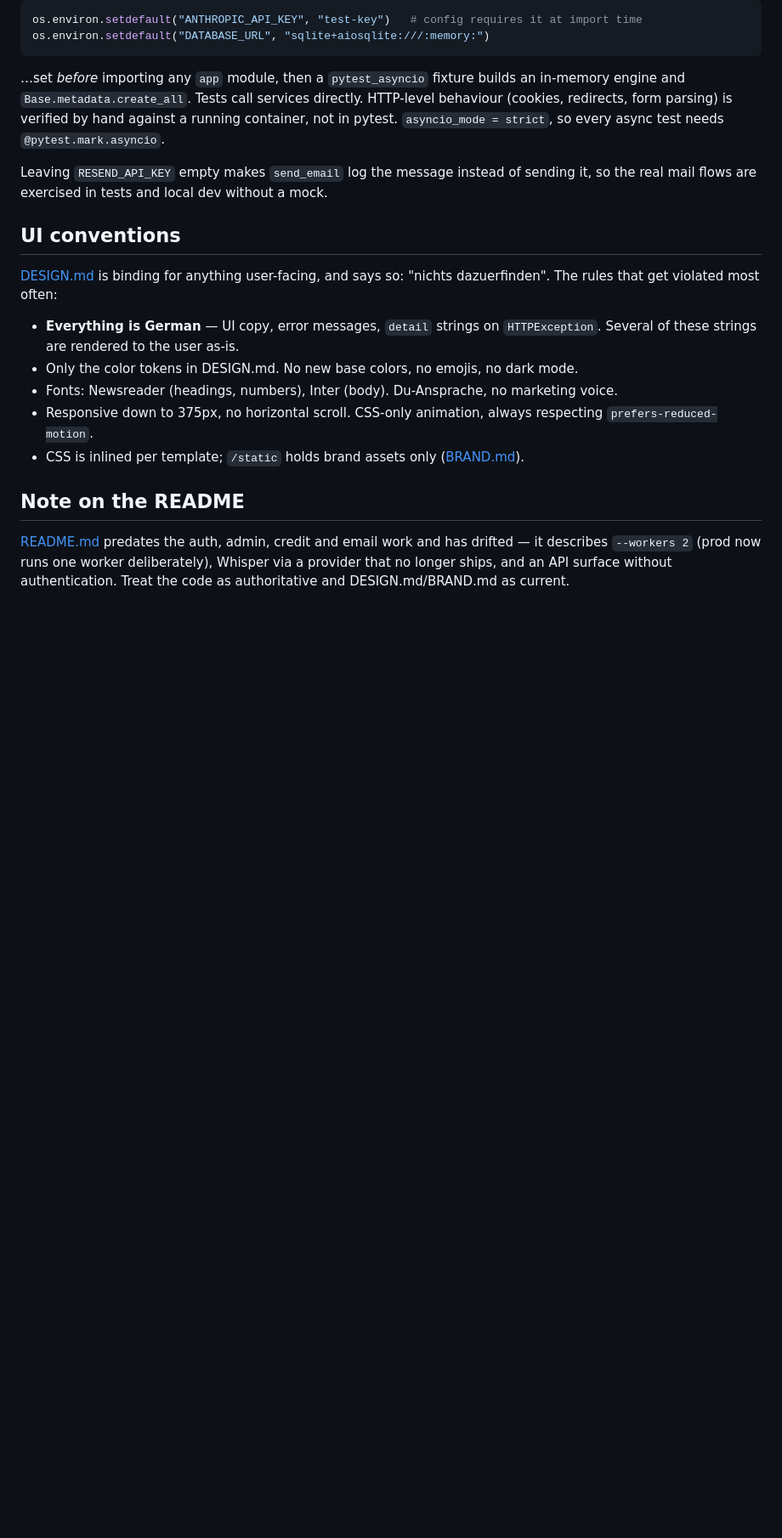
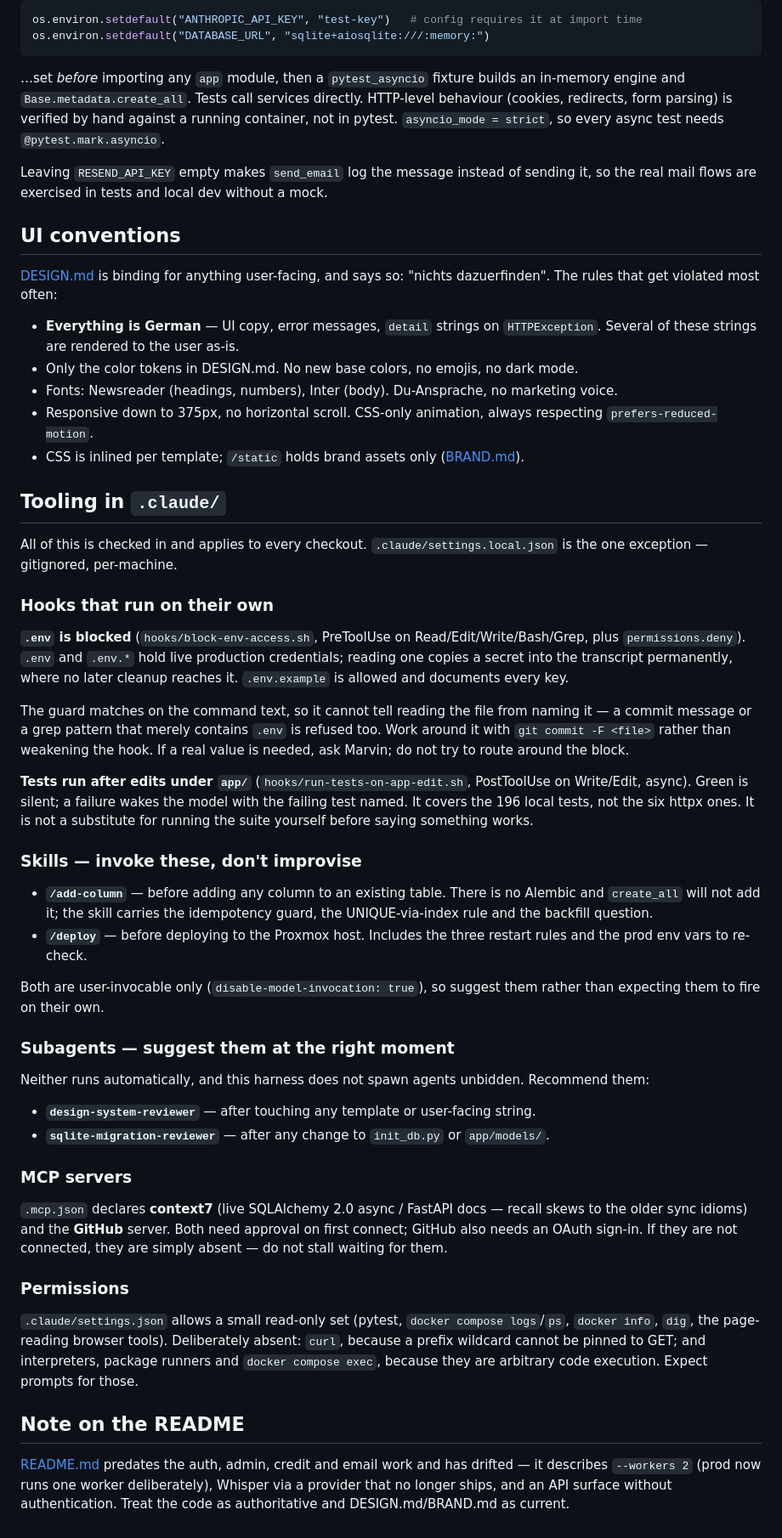
Before and after one commit to marvinty/nutrition-tracker, a Markdown page: CLAUDE.md, the part around one of its changes. Shown at 85% size. GitHub-like rendering; blank space fills up the shorter version.

Commit message:
Document the tooling in CLAUDE.md so nobody has to rediscover it
The hooks, skills, agents and MCP servers landed over several
commits, and none of them announced themselves in the one file that
is loaded every session. A future session would have met them by
running into them — most sharply the credential guard, which refuses
a commit message that merely names the file it protects, with no
hint that -F is the way through.

Also corrects the test command. Plain pytest has not worked since the
httpx tests arrived: httpx is a project dependency that is not
installed under the local 3.9, so the run dies at collection rather
than reporting a failure. The documented command now carries the two
--ignore flags, with the container invocation for the full 202.

Co-Authored-By: Claude Opus 5 <noreply@anthropic.com>

```diff
--- a/CLAUDE.md
+++ b/CLAUDE.md
@@ -158,6 +169,60 @@ The rules that get violated most often:
   `prefers-reduced-motion`.
 - CSS is inlined per template; `/static` holds brand assets only ([BRAND.md](BRAND.md)).
 
+## Tooling in `.claude/`
+
+All of this is checked in and applies to every checkout. `.claude/settings.local.json` is the
+one exception — gitignored, per-machine.
+
+### Hooks that run on their own
+
+**`.env` is blocked** (`hooks/block-env-access.sh`, PreToolUse on Read/Edit/Write/Bash/Grep,
+plus `permissions.deny`). `.env` and `.env.*` hold live production credentials; reading one
+copies a secret into the transcript permanently, where no later cleanup reaches it.
+`.env.example` is allowed and documents every key.
+
+The guard matches on the command text, so it cannot tell reading the file from naming it — a
+commit message or a grep pattern that merely contains `.env` is refused too. Work around it
+with `git commit -F <file>` rather than weakening the hook. If a real value is needed, ask
+Marvin; do not try to route around the block.
+
+**Tests run after edits under `app/`** (`hooks/run-tests-on-app-edit.sh`, PostToolUse on
+Write/Edit, async). Green is silent; a failure wakes the model with the failing test named. It
+covers the 196 local tests, not the six httpx ones. It is not a substitute for running the
+suite yourself before saying something works.
+
+### Skills — invoke these, don't improvise
+
+- **`/add-column`** — before adding any column to an existing table. There is no Alembic and
+  `create_all` will not add it; the skill carries the idempotency guard, the UNIQUE-via-index
+  rule and the backfill question.
+- **`/deploy`** — before deploying to the Proxmox host. Includes the three restart rules and
+  the prod env vars to re-check.
+
+Both are user-invocable only (`disable-model-invocation: true`), so suggest them rather than
+expecting them to fire on their own.
+
+### Subagents — suggest them at the right moment
+
+Neither runs automatically, and this harness does not spawn agents unbidden. Recommend them:
+
+- **`design-system-reviewer`** — after touching any template or user-facing string.
+- **`sqlite-migration-reviewer`** — after any change to `init_db.py` or `app/models/`.
+
+### MCP servers
+
+`.mcp.json` declares **context7** (live SQLAlchemy 2.0 async / FastAPI docs — recall skews to
+the older sync idioms) and the **GitHub** server. Both need approval on first connect; GitHub
+also needs an OAuth sign-in. If they are not connected, they are simply absent — do not stall
+waiting for them.
+
+### Permissions
+
+`.claude/settings.json` allows a small read-only set (pytest, `docker compose logs`/`ps`,
+`docker info`, `dig`, the page-reading browser tools). Deliberately absent: `curl`, because a
+prefix wildcard cannot be pinned to GET; and interpreters, package runners and
+`docker compose exec`, because they are arbitrary code execution. Expect prompts for those.
+
 ## Note on the README
 
 [README.md](README.md) predates the auth, admin, credit and email work and has drifted — it
```
Also changed, not shown: other parts of CLAUDE.md (+13 -2 lines).
